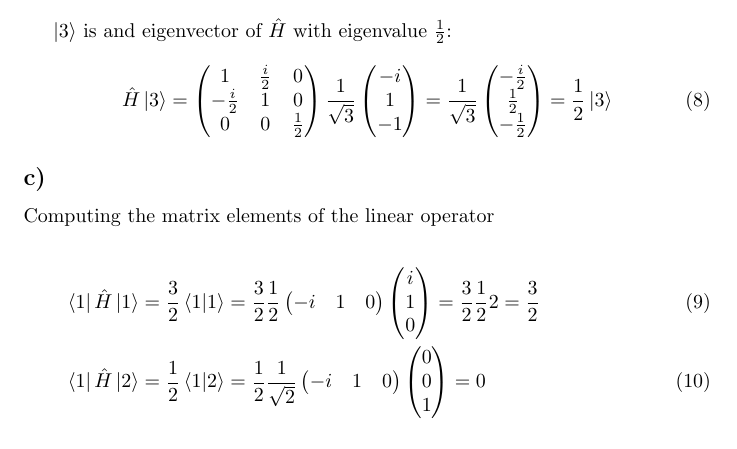
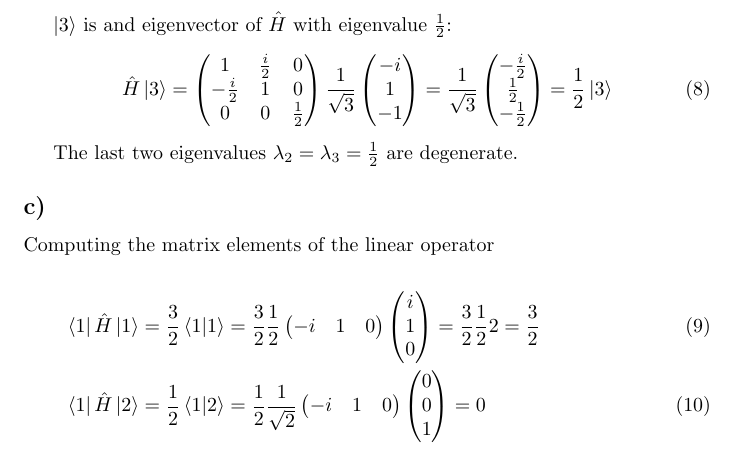
Before and after one commit to gregwinther/FYS3110, a LaTeX document (Problem2/problem2.tex): part of page 2 of 6, cut so that both start at the same text. Compiled offline with pdfLaTeX.

Commit message:
Added solution to problem 2

```diff
--- a/Problem2/problem2.tex
+++ b/Problem2/problem2.tex
@@ -104,6 +104,8 @@ $\ket{3}$ is and eigenvector of $\hat{H}$ with eigenvalue $\frac{1}{2}$:
 \frac{1}{\sqrt{3}}\colvec[-\frac{i}{2}]{\frac{1}{2}}{-\frac{1}{2}} =
 \frac{1}{2}\ket{3}
 \end{equation}
+
+The last two eigenvalues $\lambda_2 = \lambda_3 = \frac{1}{2}$ are degenerate.
 
 \subsection*{c)}
 
```
Also changed, not shown: Problem2/problem2.pdf, Problem2/soln2_16.pdf (added).
